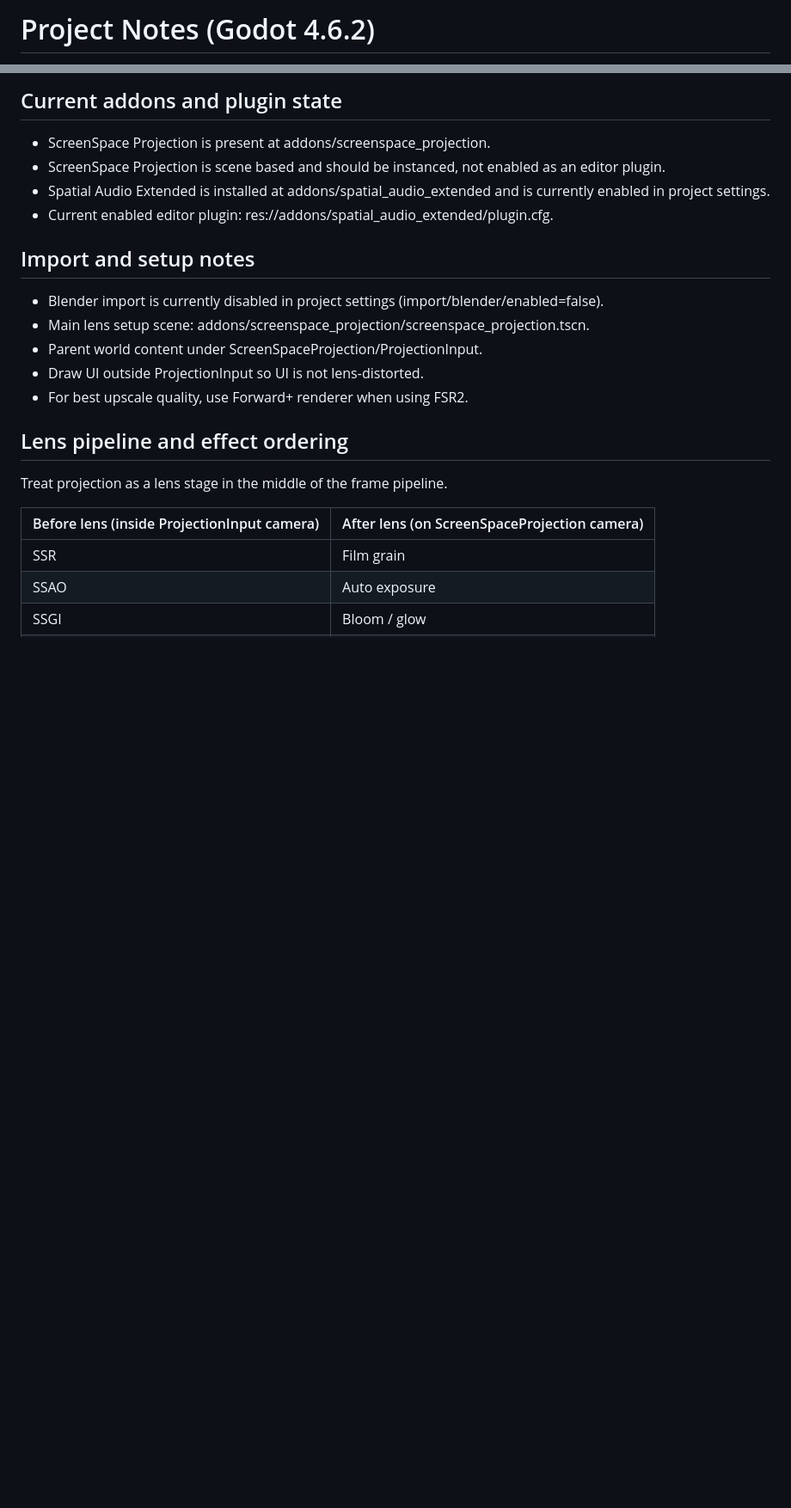
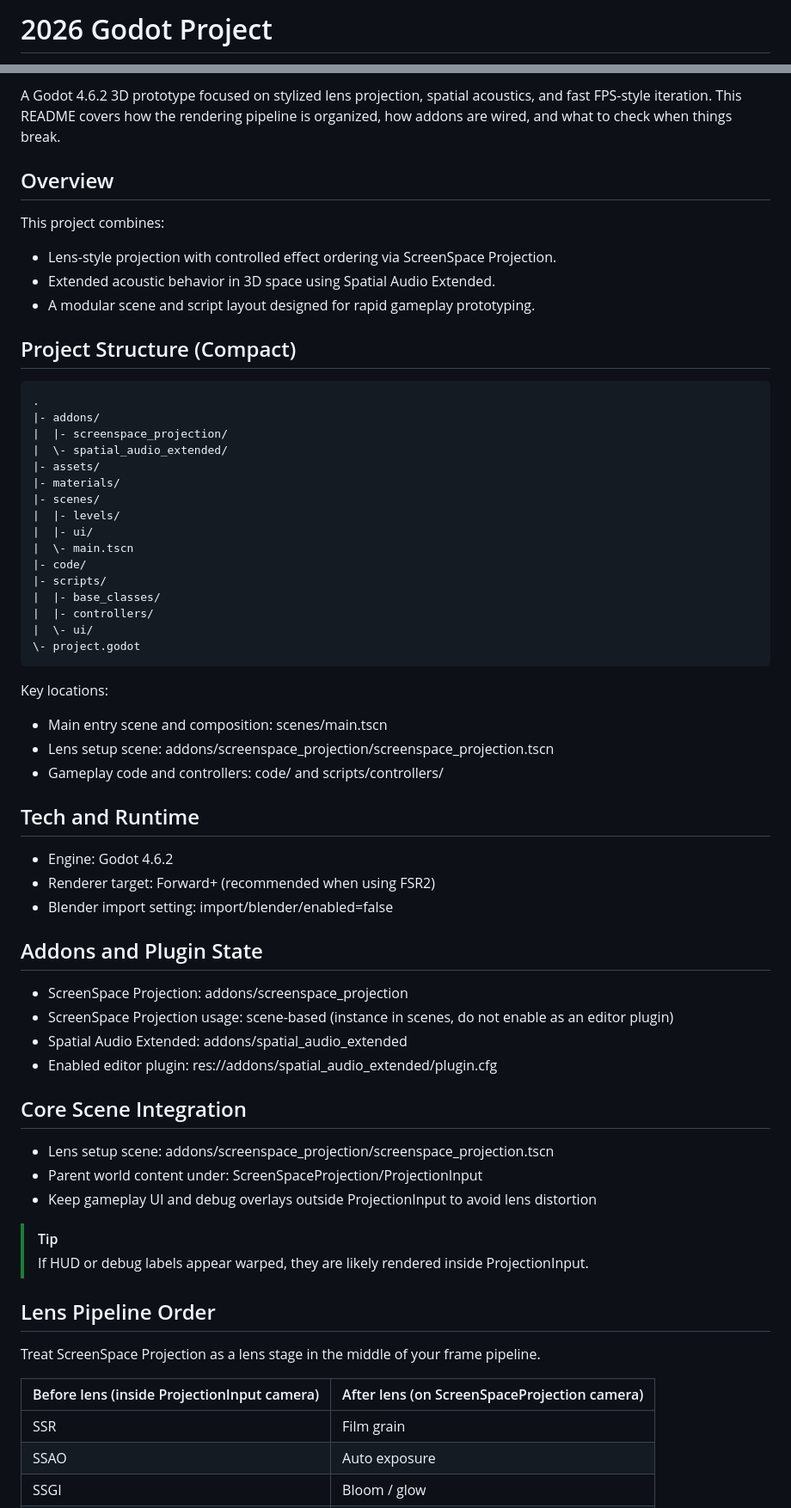
Before and after one commit to Jupresson/2026GodotProject, a Markdown page: readme.md, 2 parts joined by grey strips. Shown at 86% size. Rendered like a GitHub page; blank space fills up the shorter version.

Commit message:
Update README to enhance project overview and structure details

````diff
--- a/readme.md
+++ b/readme.md
@@ -1,2 +1,2 @@
-# Project Notes (Godot 4.6.2)
+# 2026 Godot Project
 
@@ -5,22 +4,67 @@ Keep this as the source of truth for integration and troubleshooting.
 
-## Current addons and plugin state
+A Godot 4.6.2 3D prototype focused on stylized lens projection, spatial acoustics, and fast FPS-style iteration.
+This README covers how the rendering pipeline is organized, how addons are wired, and what to check when things break.
 
-- ScreenSpace Projection is present at addons/screenspace_projection.
-- ScreenSpace Projection is scene based and should be instanced, not enabled as an editor plugin.
-- Spatial Audio Extended is installed at addons/spatial_audio_extended and is currently enabled in project settings.
-- Current enabled editor plugin: res://addons/spatial_audio_extended/plugin.cfg.
+## Overview
 
-## Import and setup notes
+This project combines:
 
-- Blender import is currently disabled in project settings (import/blender/enabled=false).
-- Main lens setup scene: addons/screenspace_projection/screenspace_projection.tscn.
-- Parent world content under ScreenSpaceProjection/ProjectionInput.
-- Draw UI outside ProjectionInput so UI is not lens-distorted.
-- For best upscale quality, use Forward+ renderer when using FSR2.
+- Lens-style projection with controlled effect ordering via ScreenSpace Projection.
+- Extended acoustic behavior in 3D space using Spatial Audio Extended.
+- A modular scene and script layout designed for rapid gameplay prototyping.
 
-## Lens pipeline and effect ordering
+## Project Structure (Compact)
 
-Treat projection as a lens stage in the middle of the frame pipeline.
+```text
+.
+|- addons/
+|  |- screenspace_projection/
+|  \- spatial_audio_extended/
+|- assets/
+|- materials/
+|- scenes/
+|  |- levels/
+|  |- ui/
+|  \- main.tscn
+|- code/
+|- scripts/
+|  |- base_classes/
+|  |- controllers/
+|  \- ui/
+\- project.godot
+```
+
+Key locations:
+
+- Main entry scene and composition: scenes/main.tscn
+- Lens setup scene: addons/screenspace_projection/screenspace_projection.tscn
+- Gameplay code and controllers: code/ and scripts/controllers/
+
+## Tech and Runtime
+
+- Engine: Godot 4.6.2
+- Renderer target: Forward+ (recommended when using FSR2)
+- Blender import setting: import/blender/enabled=false
+
+## Addons and Plugin State
+
+- ScreenSpace Projection: addons/screenspace_projection
+- ScreenSpace Projection usage: scene-based (instance in scenes, do not enable as an editor plugin)
+- Spatial Audio Extended: addons/spatial_audio_extended
+- Enabled editor plugin: res://addons/spatial_audio_extended/plugin.cfg
+
+## Core Scene Integration
+
+- Lens setup scene: addons/screenspace_projection/screenspace_projection.tscn
+- Parent world content under: ScreenSpaceProjection/ProjectionInput
+- Keep gameplay UI and debug overlays outside ProjectionInput to avoid lens distortion
+
+> [!TIP]
+> If HUD or debug labels appear warped, they are likely rendered inside ProjectionInput.
+
+## Lens Pipeline Order
+
+Treat ScreenSpace Projection as a lens stage in the middle of your frame pipeline.
 
 | Before lens (inside ProjectionInput camera) | After lens (on ScreenSpaceProjection camera) |
 |---------------------------------------------|-----------------------------------------------|
````
Also changed, not shown: other parts of readme.md (+36 -30 lines).
